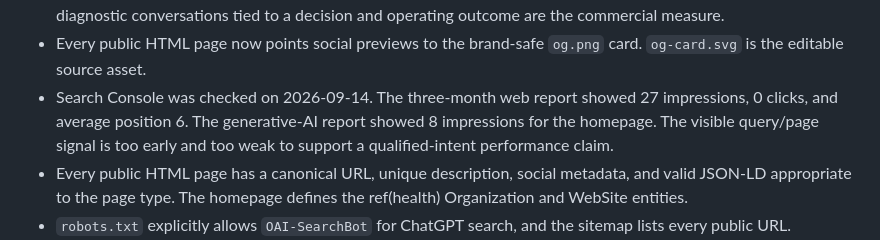
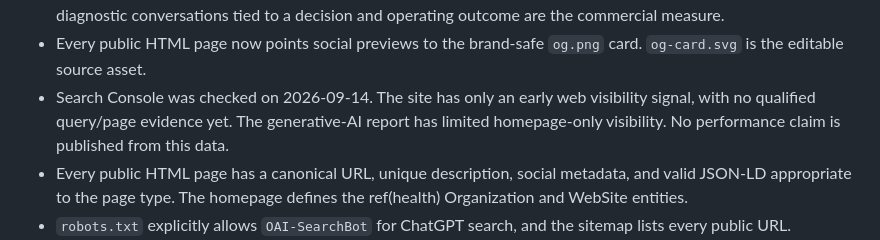
Before and after one commit to apratsunrthd/refhealth.consulting, a Markdown page: BRIEF.md, the part around the change. Drawn GitHub-style.

Commit message:
Keep Search Console notes privacy-safe

```diff
--- a/BRIEF.md
+++ b/BRIEF.md
@@ -48,10 +48,10 @@ company Data AI Operating System buildouts.
   operating outcome are the commercial measure.
 - Every public HTML page now points social previews to the brand-safe `og.png`
   card. `og-card.svg` is the editable source asset.
-- Search Console was checked on 2026-09-14. The three-month web report showed
-  27 impressions, 0 clicks, and average position 6. The generative-AI report
-  showed 8 impressions for the homepage. The visible query/page signal is too
-  early and too weak to support a qualified-intent performance claim.
+- Search Console was checked on 2026-09-14. The site has only an early web
+  visibility signal, with no qualified query/page evidence yet. The
+  generative-AI report has limited homepage-only visibility. No performance
+  claim is published from this data.
 - Every public HTML page has a canonical URL, unique description, social
   metadata, and valid JSON-LD appropriate to the page type. The homepage
   defines the ref(health) Organization and WebSite entities.
```
Also changed, not shown: HANDOFF.md (+4 -4 lines).
